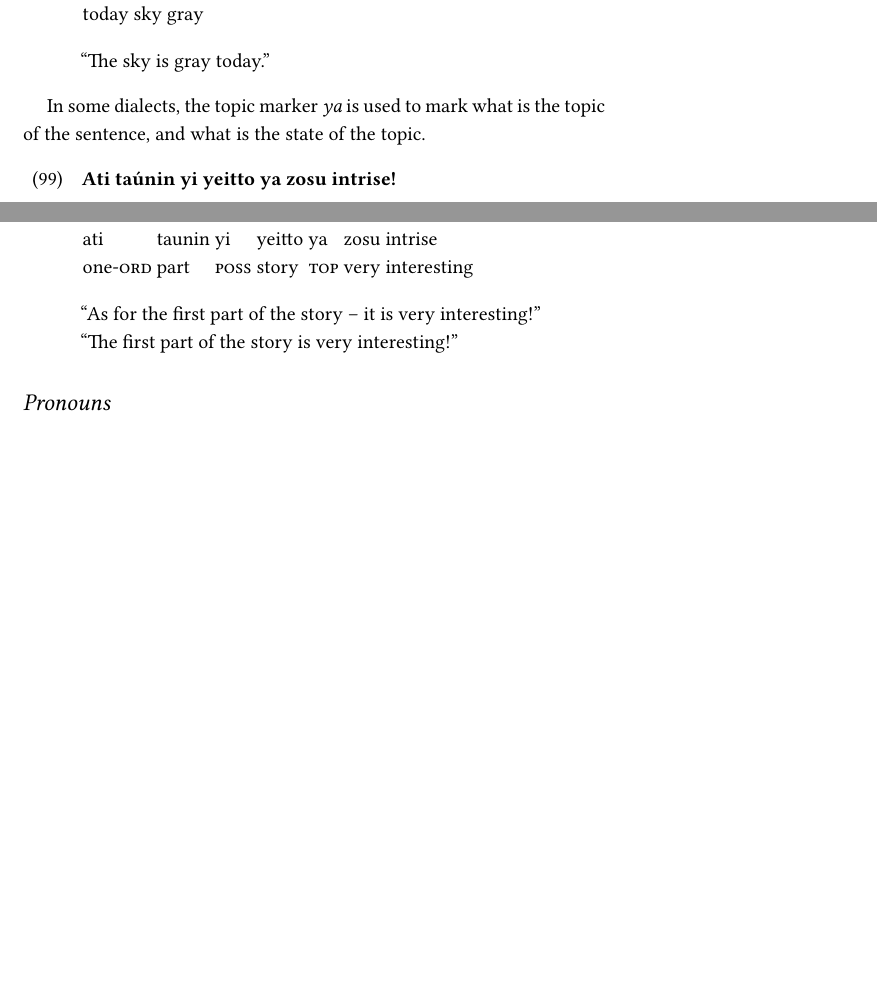
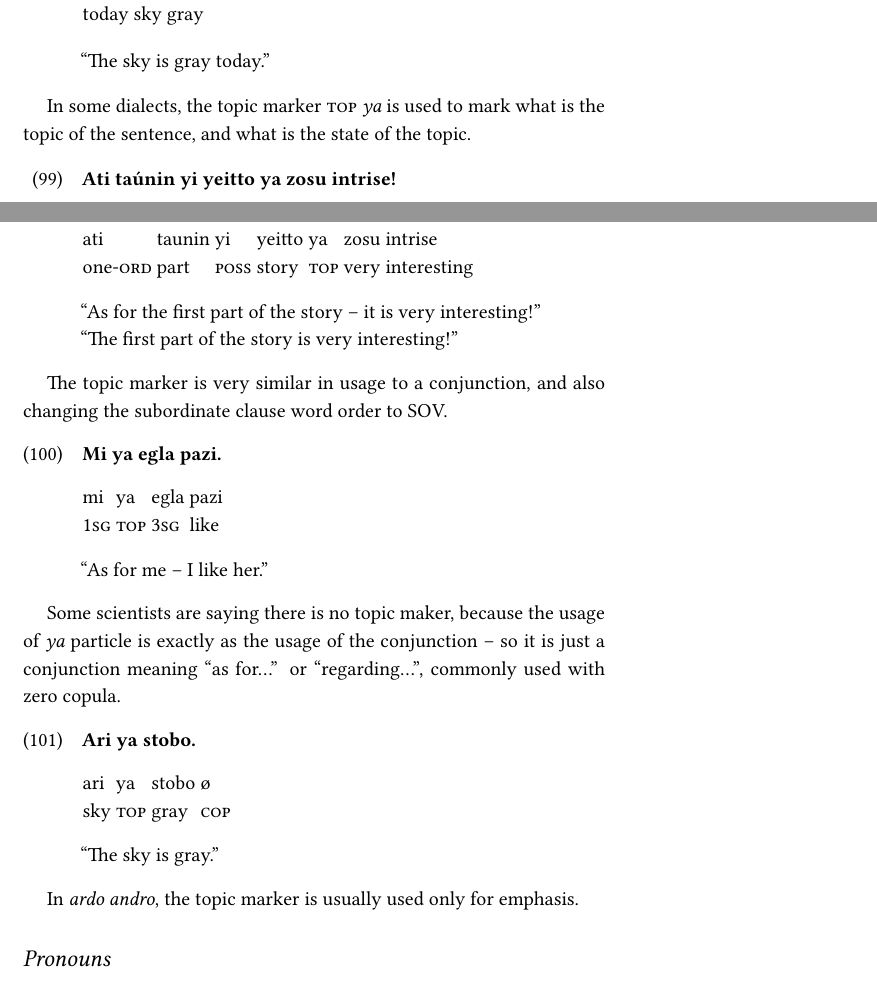
Before and after one commit to ktos/andro, a LaTeX thesis (the-book/main.tex, which reads the-book/chapters/syntax.tex): two parts of pages 50 and 51 of 81 before the commit and two parts of pages 50 and 51 of 83 after it, joined at a grey line, cut so that both start at the same text, the shorter picture padded with empty space. Compiled offline with XeLaTeX.

Commit message:
Further descriptions

```diff
--- a/the-book/chapters/syntax.tex
+++ b/the-book/chapters/syntax.tex
@@ -413,10 +413,24 @@ popular in dialects.
 
 \glossex{Hetay ari stobo.}{hetay ari stobo}{today sky gray}{``The sky is gray today.''}
 
-In some dialects, the topic marker \randro{ya} is used to mark what is the topic
-of the sentence, and what is the state of the topic.
+In some dialects, the topic marker \Top{} \randro{ya} is used to mark what is
+the topic of the sentence, and what is the state of the topic.
 
 \glossex{Ati taúnin yi yeitto ya zosu intrise!}{ati taunin yi yeitto ya zosu intrise}{one-ORD part POSS story TOP very interesting}{``As for the first part of the story -- it is very interesting!'' \\ ``The first part of the story is very interesting!''}
+
+The topic marker is very similar in usage to a conjunction, and also changing
+the subordinate clause word order to SOV.
+
+\glossex{Mi ya egla pazi.}{mi ya egla pazi}{1SG TOP 3SG like}{``As for me -- I like her.''}
+
+Some scientists are saying there is no topic maker, because the usage of
+\randro{ya} particle is exactly as the usage of the conjunction -- so it is just
+a conjunction meaning ``as for...'' or ``regarding...'', commonly used with zero
+copula.
+
+\glossex{Ari ya stobo.}{ari ya stobo ø}{sky TOP gray COP}{``The sky is gray.''}
+
+In \ardo, the topic marker is usually used only for emphasis.
 
 \section{Pronouns}
 \label{sec:pronouns}
```
